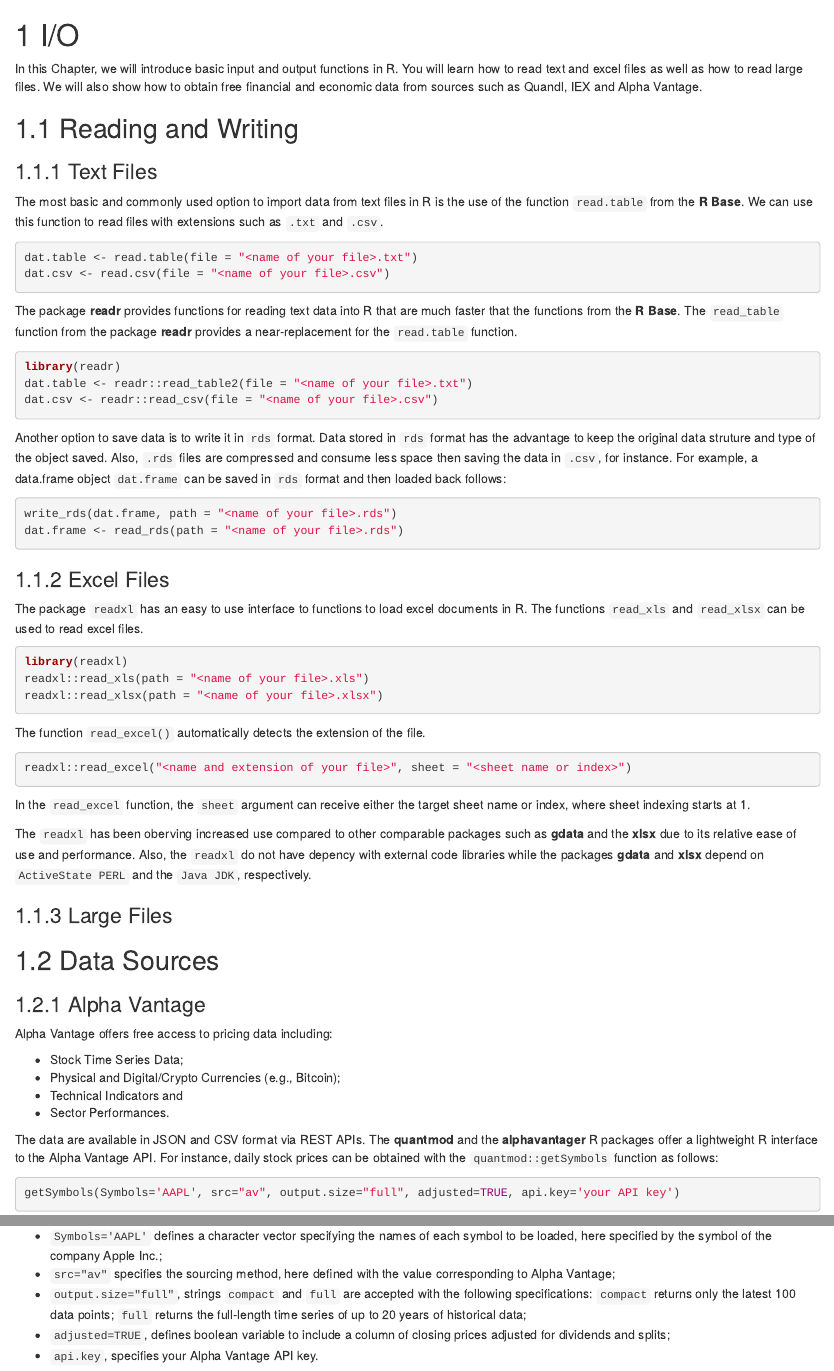
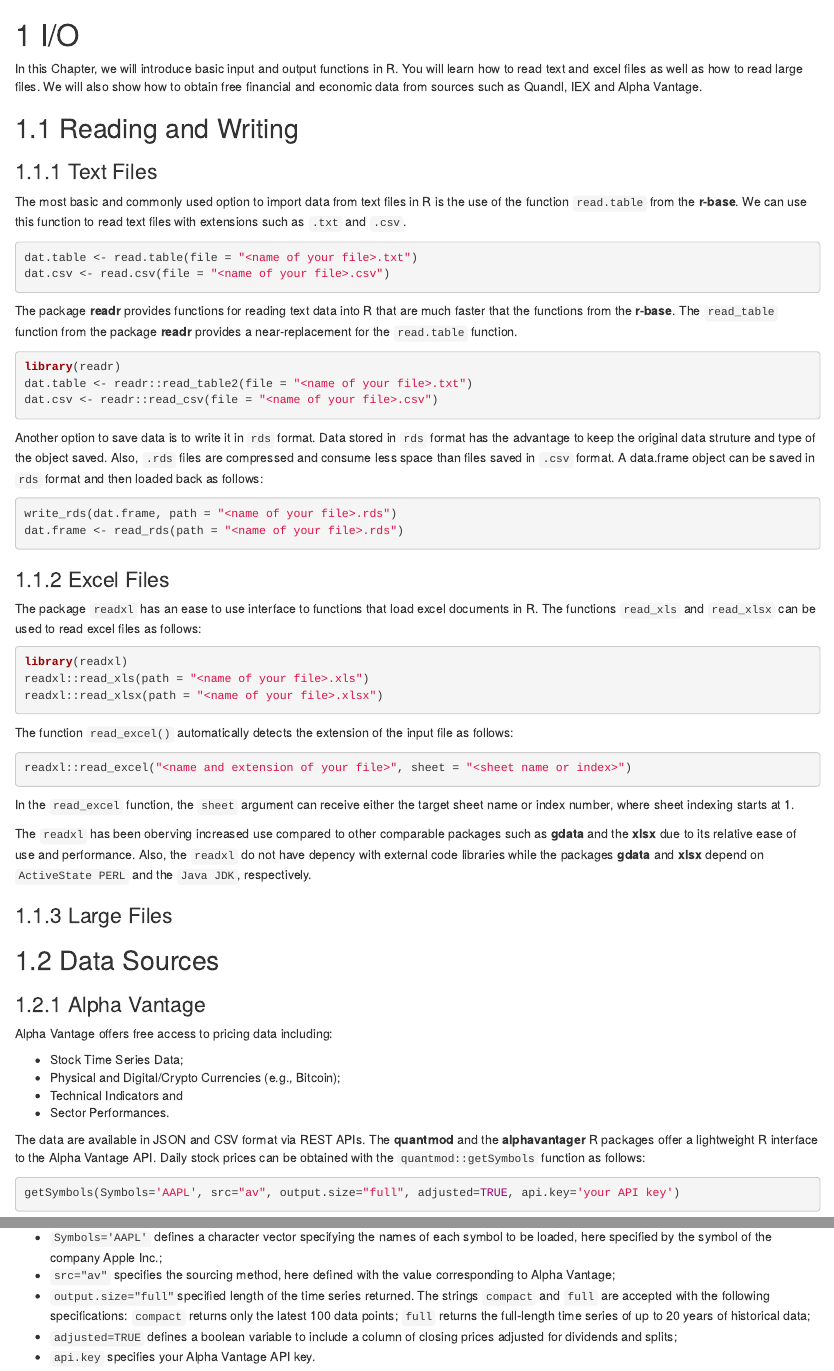
Before and after one commit to souzatharsis/open-quant-live-book, an R Markdown document (chapters/IO/IO.Rmd): the page in a window 1100 px wide, from its top, and a second part further down, joined at a grey line. Rendered offline with R 4.5, knitr and Pandoc, with nearby package versions; drawn as R Markdown's standard HTML page in place of the format the file asks for; some code elsewhere in the file could not run offline.

Commit message:
add content and fix typos

````diff
--- a/chapters/IO/IO.Rmd
+++ b/chapters/IO/IO.Rmd
@@ -13,13 +13,13 @@ We will also show how to obtain free financial and economic data from sources su
 
 ### Text Files
 
-The most basic and commonly used option to import data from text files in R is the use of the function `read.table` from the **R Base**. We can use this function to read files with extensions such as `.txt` and `.csv`.
+The most basic and commonly used option to import data from text files in R is the use of the function `read.table` from the **r-base**. We can use this function to read text files with extensions such as `.txt` and `.csv`.
 ```{r eval=FALSE}
 dat.table <- read.table(file = "<name of your file>.txt")
 dat.csv <- read.csv(file = "<name of your file>.csv")
 ```
 
-The package **readr** provides functions for reading text data into R that are much faster that the functions from the **R Base**. The ``read_table`` function from the package **readr** provides a near-replacement for the `read.table` function.
+The package **readr** provides functions for reading text data into R that are much faster that the functions from the **r-base**. The ``read_table`` function from the package **readr** provides a near-replacement for the `read.table` function.
 
 ```{r eval=FALSE}
 library(readr)
@@ -27,8 +27,7 @@ dat.table <- readr::read_table2(file = "<name of your file>.txt")
 dat.csv <- readr::read_csv(file = "<name of your file>.csv")
 ```
 
-
-Another option to save data is to write it in `rds` format. Data stored in `rds` format has the advantage to keep the original data struture and type of the object saved. Also, `.rds` files are compressed and consume less space then saving the data in `.csv`, for instance. For example, a data.frame object `dat.frame` can be saved in `rds` format and then loaded back follows:
+Another option to save data is to write it in `rds` format. Data stored in `rds` format has the advantage to keep the original data struture and type of the object saved. Also, `.rds` files are compressed and consume less space than files saved in `.csv` format. A data.frame object can be saved in `rds` format and then loaded back as follows:
 ```{r eval=FALSE}
 write_rds(dat.frame, path = "<name of your file>.rds")
 dat.frame <- read_rds(path = "<name of your file>.rds")
@@ -36,7 +35,7 @@ dat.frame <- read_rds(path = "<name of your file>.rds")
 
 ### Excel Files
 
-The package `readxl` has an easy to use interface to functions to load excel documents in R. The functions `read_xls` and `read_xlsx` can be used to read excel files.
+The package `readxl` has an ease to use interface to functions that load excel documents in R. The functions `read_xls` and `read_xlsx` can be used to read excel files as follows:
 
 ```{r eval=FALSE}
 library(readxl)
@@ -44,13 +43,13 @@ readxl::read_xls(path = "<name of your file>.xls")
 readxl::read_xlsx(path = "<name of your file>.xlsx")
 ```
 
-The function `read_excel()` automatically detects the extension of the file.
+The function `read_excel()` automatically detects the extension of the input file as follows:
 
 ```{r eval=FALSE}
 readxl::read_excel("<name and extension of your file>", sheet = "<sheet name or index>")
 ```
 
-In the `read_excel` function, the `sheet` argument can receive either the target sheet name or index, where sheet indexing starts at 1.
+In the `read_excel` function, the `sheet` argument can receive either the target sheet name or index number, where sheet indexing starts at 1.
 
 The `readxl` has been oberving increased use compared to other comparable packages such as **gdata** and the **xlsx** due to its relative ease of use and performance. Also, the `readxl` do not have depency with external code libraries while the packages **gdata** and **xlsx** depend on `ActiveState PERL` and the `Java JDK`, respectively.
 
@@ -71,7 +70,7 @@ Alpha Vantage offers free access to pricing data including:
 
 The data are available in JSON and CSV format via REST APIs.
 The **quantmod** and the **alphavantager** R packages offer a lightweight R interface to the Alpha Vantage API.
-For instance, daily stock prices can be obtained with the `quantmod::getSymbols` function as follows:
+Daily stock prices can be obtained with the `quantmod::getSymbols` function as follows:
 ```{r eval=TRUE, echo=FALSE, cache=TRUE, results='hide', include=FALSE}
 getSymbols(Symbols='AAPL', src="av", output.size="full", adjusted=TRUE, api.key=config::get()$alpha.vantage.key)
 ```
@@ -86,9 +89,9 @@ We called the `quantmod::getSymbols` function with the following arguments:
 
 * `Symbols='AAPL'` defines a character vector specifying the names of each symbol to be loaded, here specified by the symbol of the company Apple Inc.;
 * `src="av"` specifies the sourcing method, here defined with the value corresponding to Alpha Vantage;
-* `output.size="full"`, strings `compact` and `full` are accepted with the following specifications: `compact` returns only the latest 100 data points; `full` returns the full-length time series of up to 20 years of historical data;
-* `adjusted=TRUE`, defines boolean variable to include a column of closing prices adjusted for dividends and splits;
-* `api.key`, specifies your Alpha Vantage API key.
+* `output.size="full"`specified length of the time series returned. The strings `compact` and `full` are accepted with the following specifications: `compact` returns only the latest 100 data points; `full` returns the full-length time series of up to 20 years of historical data;
+* `adjusted=TRUE` defines a boolean variable to include a column of closing prices adjusted for dividends and splits;
+* `api.key` specifies your Alpha Vantage API key.
 
 ### IEX
 
````
Also changed, not shown: chapters/IO/IO.Rmd (4 more changed lines).
